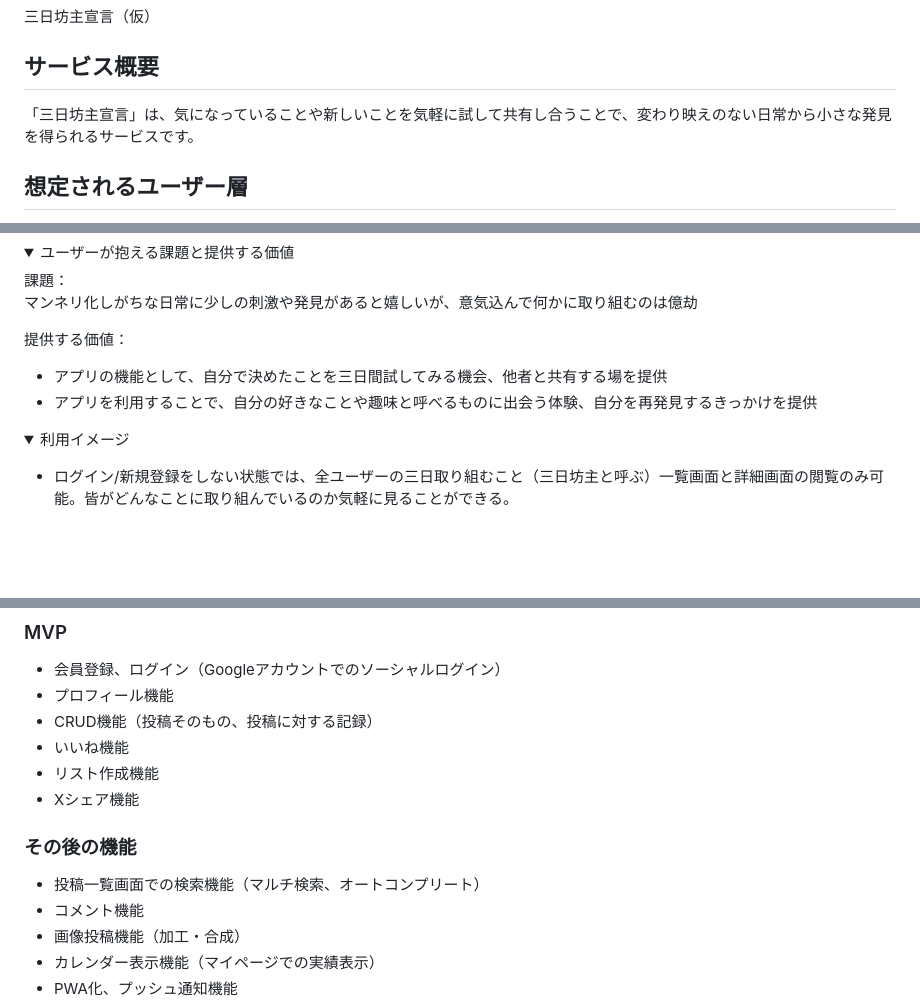
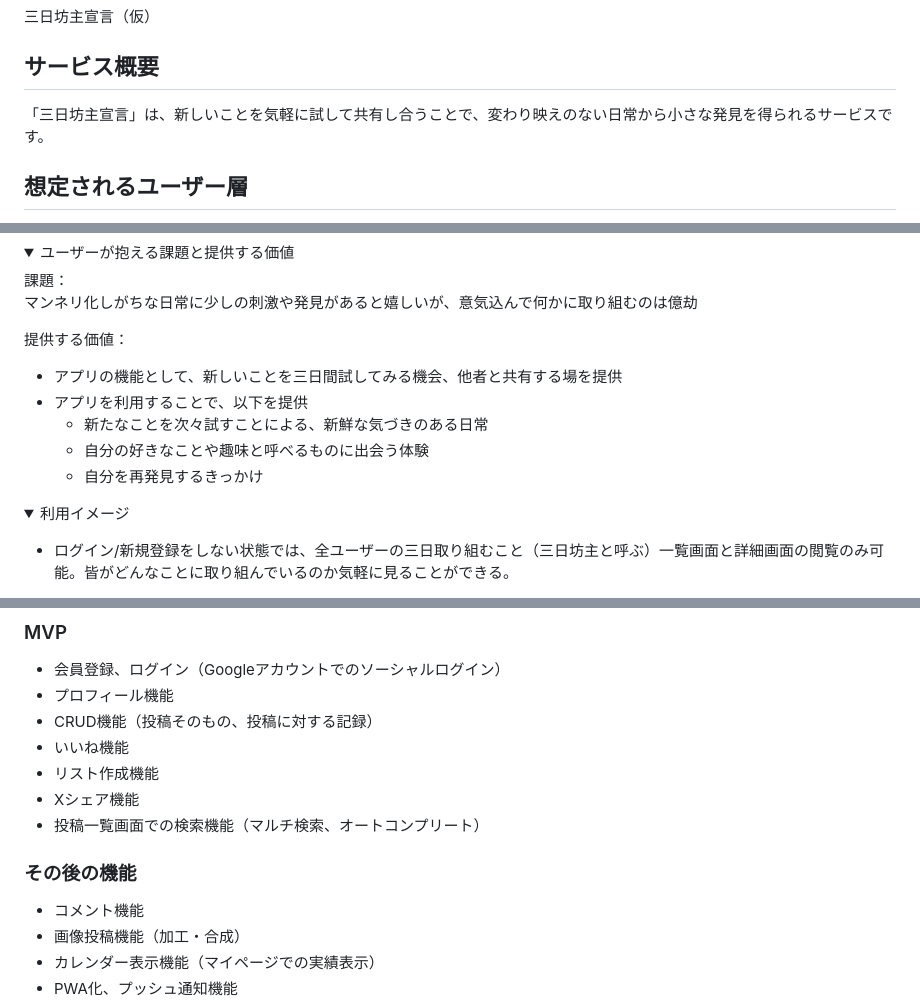
Before and after one commit to Dai-44/go-next, a Markdown page: README.md, 3 parts joined by grey strips. Drawn GitHub-style; folded sections open; blank space fills up the shorter version.

Commit message:
update: READMEの修正 - MVP機能, 提供する価値, サービス概要の修正

```diff
--- a/README.md
+++ b/README.md
@@ -4,7 +4,7 @@
 
 ## サービス概要
 
-「三日坊主宣言」は、気になっていることや新しいことを気軽に試して共有し合うことで、変わり映えのない日常から小さな発見を得られるサービスです。
+「三日坊主宣言」は、新しいことを気軽に試して共有し合うことで、変わり映えのない日常から小さな発見を得られるサービスです。
 
 ## 想定されるユーザー層
 - 似たような毎日の繰り返しにどこか味気なさを感じており、日常の中で小さな刺激、発見、充実感を得たいと思っている人
@@ -56,8 +56,11 @@
 
 提供する価値：
 
-- アプリの機能として、自分で決めたことを三日間試してみる機会、他者と共有する場を提供
-- アプリを利用することで、自分の好きなことや趣味と呼べるものに出会う体験、自分を再発見するきっかけを提供
+- アプリの機能として、新しいことを三日間試してみる機会、他者と共有する場を提供
+- アプリを利用することで、以下を提供
+  - 新たなことを次々試すことによる、新鮮な気づきのある日常
+  - 自分の好きなことや趣味と呼べるものに出会う体験
+  - 自分を再発見するきっかけ
 </details>
 
 <details>
@@ -240,10 +243,10 @@
 - いいね機能
 - リスト作成機能
 - Xシェア機能
+- 投稿一覧画面での検索機能（マルチ検索、オートコンプリート）
 
 ### その後の機能
 
-- 投稿一覧画面での検索機能（マルチ検索、オートコンプリート）
 - コメント機能
 - 画像投稿機能（加工・合成）
 - カレンダー表示機能（マイページでの実績表示）
```
